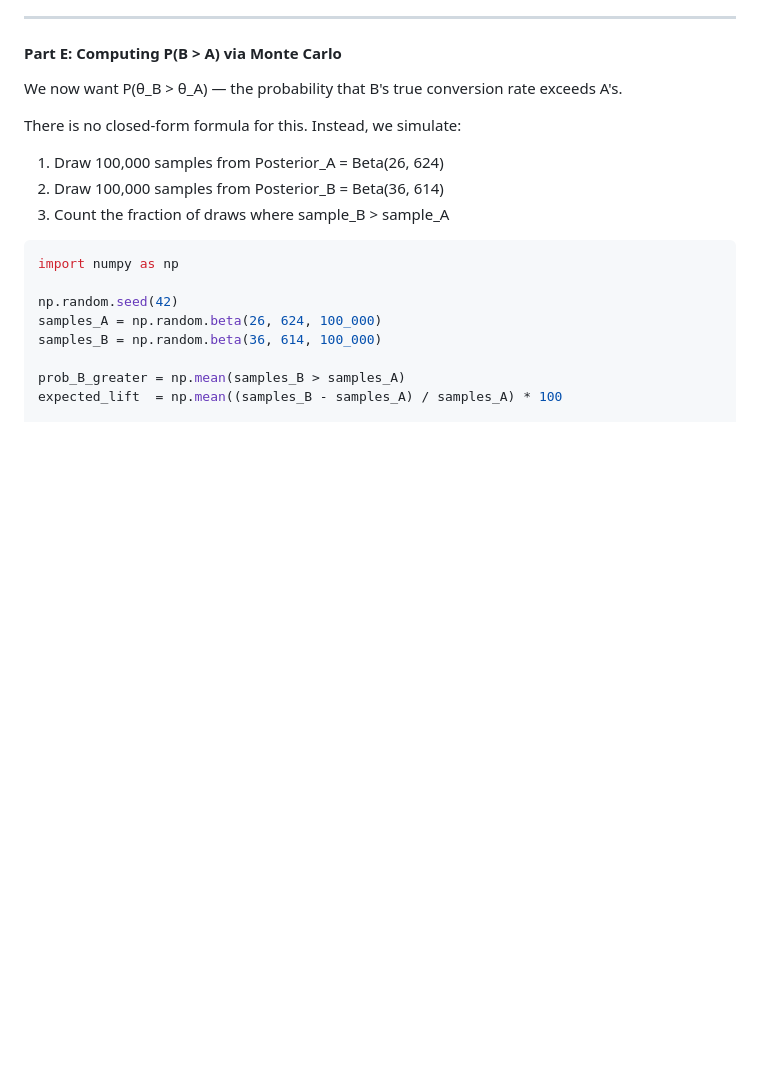
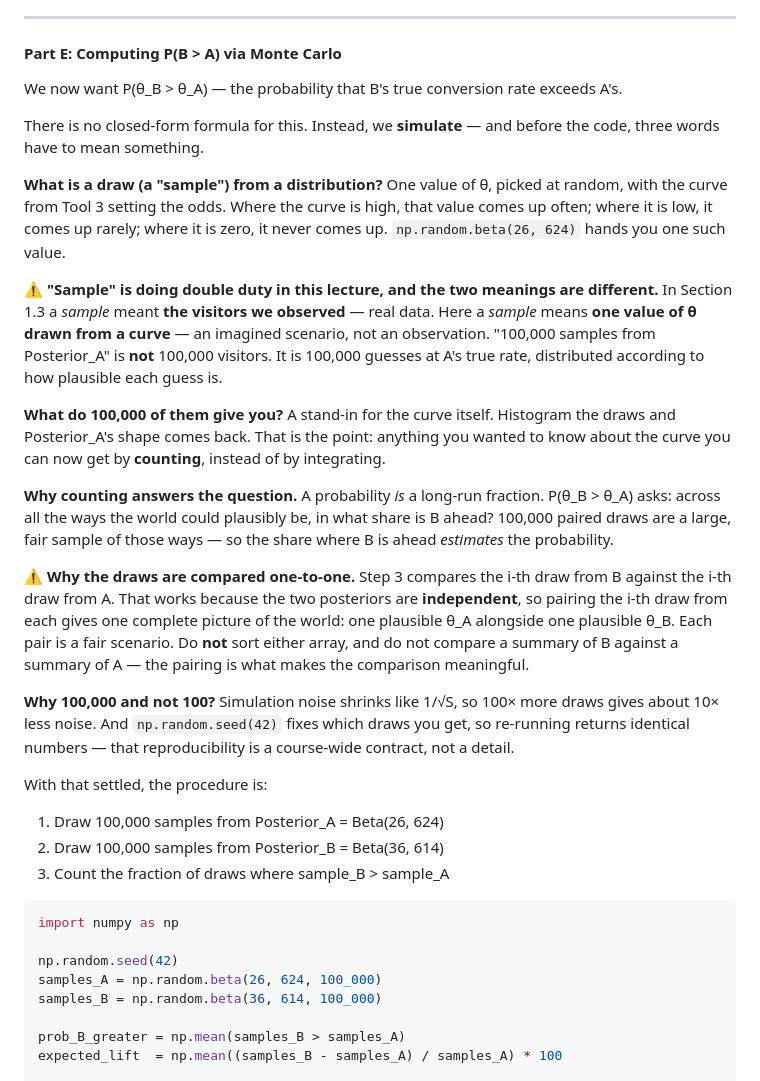
Before and after one commit to nu-mktg/marketing-analytics, a Markdown page: lecture_notes/lecture_01_bayesian_ab_testing.md, the part around the change. Drawn GitHub-style; blank space fills up the shorter version.

Commit message:
deploy: auto-update from shleeneu/mktg-analytics-course-backup 2026-09-16 16:46 UTC

```diff
--- a/lecture_notes/lecture_01_bayesian_ab_testing.md
+++ b/lecture_notes/lecture_01_bayesian_ab_testing.md
@@ -321,7 +321,21 @@ Notice: The posterior mean (5.5%) is pulled slightly toward the prior (4.0%) com
 
 We now want P(θ_B > θ_A) — the probability that B's true conversion rate exceeds A's.
 
-There is no closed-form formula for this. Instead, we simulate:
+There is no closed-form formula for this. Instead, we **simulate** — and before the code, three words have to mean something.
+
+**What is a draw (a "sample") from a distribution?** One value of θ, picked at random, with the curve from Tool 3 setting the odds. Where the curve is high, that value comes up often; where it is low, it comes up rarely; where it is zero, it never comes up. `np.random.beta(26, 624)` hands you one such value.
+
+⚠️ **"Sample" is doing double duty in this lecture, and the two meanings are different.** In Section 1.3 a *sample* meant **the visitors we observed** — real data. Here a *sample* means **one value of θ drawn from a curve** — an imagined scenario, not an observation. "100,000 samples from Posterior_A" is **not** 100,000 visitors. It is 100,000 guesses at A's true rate, distributed according to how plausible each guess is.
+
+**What do 100,000 of them give you?** A stand-in for the curve itself. Histogram the draws and Posterior_A's shape comes back. That is the point: anything you wanted to know about the curve you can now get by **counting**, instead of by integrating.
+
+**Why counting answers the question.** A probability *is* a long-run fraction. P(θ_B > θ_A) asks: across all the ways the world could plausibly be, in what share is B ahead? 100,000 paired draws are a large, fair sample of those ways — so the share where B is ahead *estimates* the probability.
+
+⚠️ **Why the draws are compared one-to-one.** Step 3 compares the i-th draw from B against the i-th draw from A. That works because the two posteriors are **independent**, so pairing the i-th draw from each gives one complete picture of the world: one plausible θ_A alongside one plausible θ_B. Each pair is a fair scenario. Do **not** sort either array, and do not compare a summary of B against a summary of A — the pairing is what makes the comparison meaningful.
+
+**Why 100,000 and not 100?** Simulation noise shrinks like 1/√S, so 100× more draws gives about 10× less noise. And `np.random.seed(42)` fixes which draws you get, so re-running returns identical numbers — that reproducibility is a course-wide contract, not a detail.
+
+With that settled, the procedure is:
 
 1. Draw 100,000 samples from Posterior_A = Beta(26, 624)
 2. Draw 100,000 samples from Posterior_B = Beta(36, 614)
```
